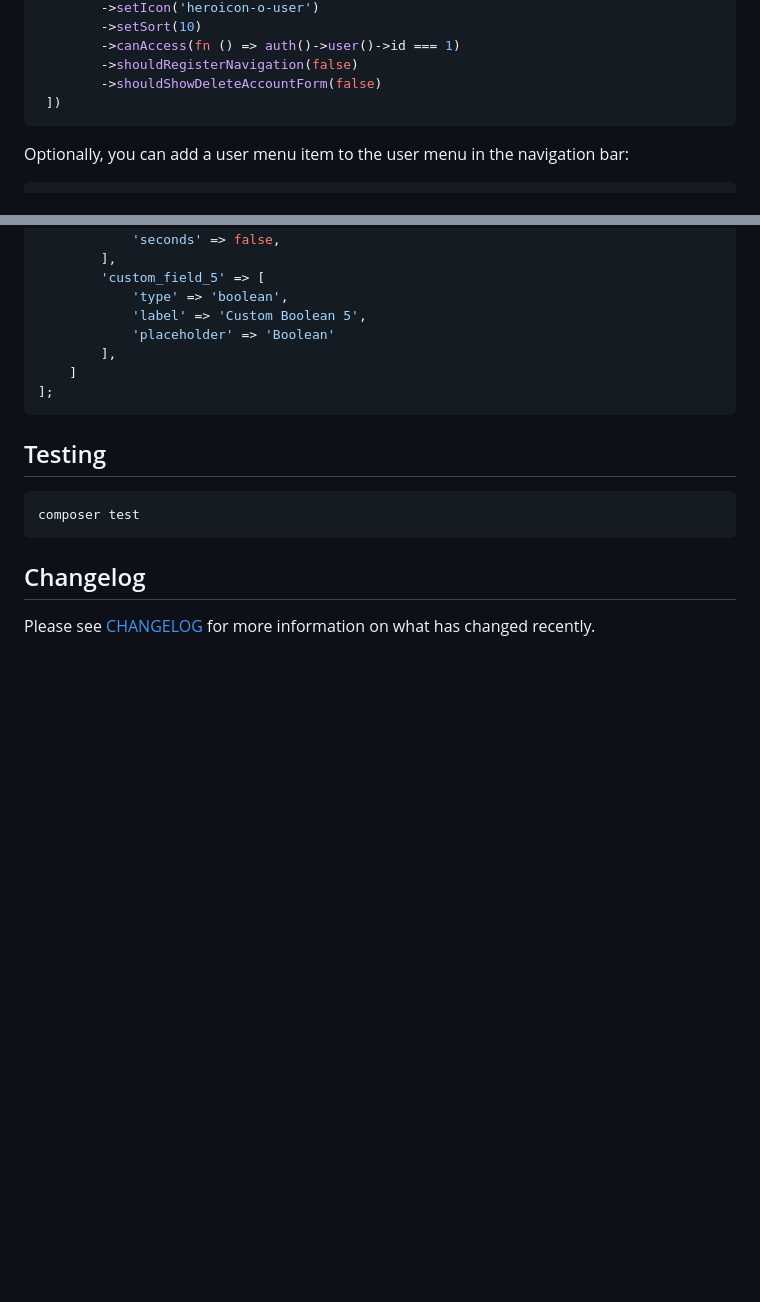
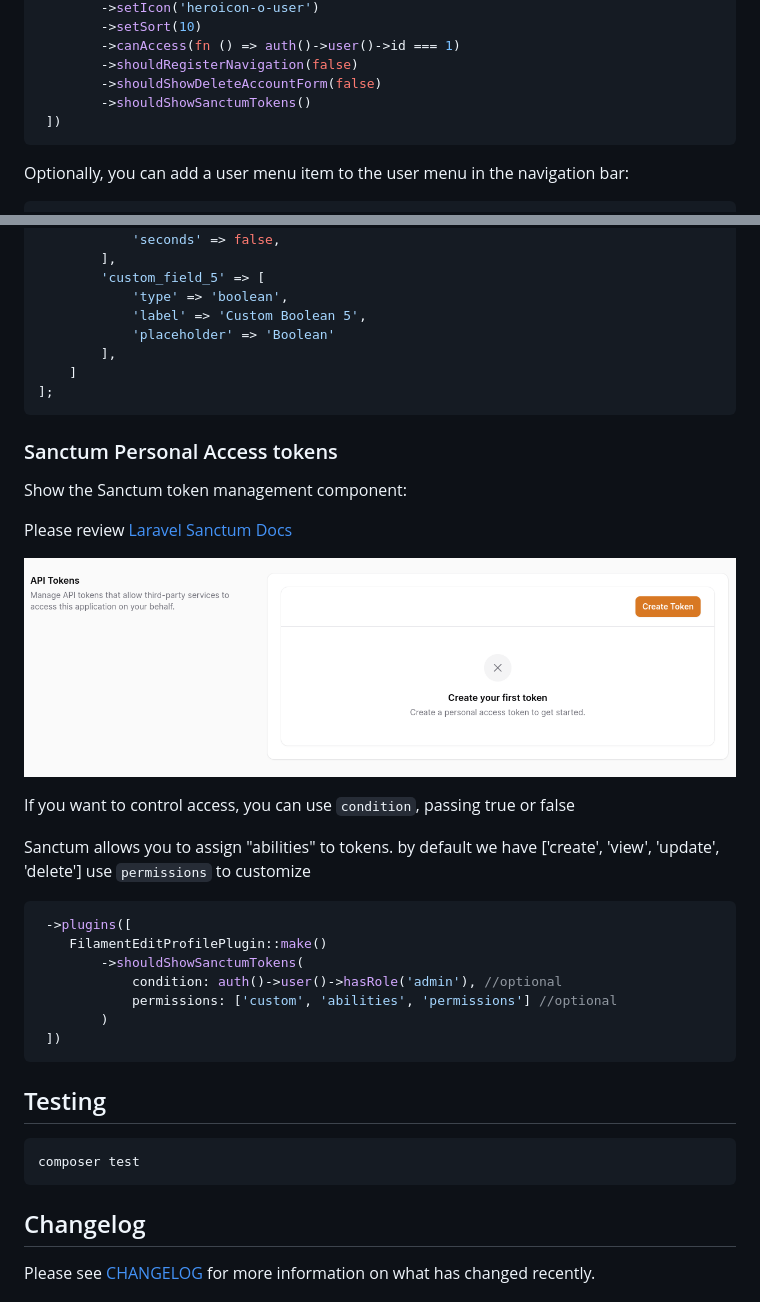
Before and after one commit to joaopaulolndev/filament-edit-profile, a Markdown page: README.md, 2 parts joined by grey strips. Rendered like a GitHub page; pictures changed too: art/sanctum_tokens.png (added); blank space fills up the shorter version.

````diff
--- a/README.md
+++ b/README.md
@@ -72,6 +72,7 @@ if you want to show for specific parameters to sort, icon, title, navigation gro
         ->canAccess(fn () => auth()->user()->id === 1)
         ->shouldRegisterNavigation(false)
         ->shouldShowDeleteAccountForm(false)
+        ->shouldShowSanctumTokens()
  ])
 ```
 
@@ -178,6 +179,26 @@ return [
 ];
 ```
 
+### Sanctum Personal Access tokens
+Show the Sanctum token management component:
+
+Please review [Laravel Sanctum Docs](https://laravel.com/docs/11.x/sanctum)
+
+![Screenshot of Application Feature](./art/sanctum_tokens.png)
+
+If you want to control access, you can use `condition`, passing true or false
+
+Sanctum allows you to assign "abilities" to tokens. by default we have  ['create', 'view', 'update', 'delete'] use `permissions` to customize
+```php
+ ->plugins([
+    FilamentEditProfilePlugin::make()
+        ->shouldShowSanctumTokens(
+            condition: auth()->user()->hasRole('admin'), //optional
+            permissions: ['custom', 'abilities', 'permissions'] //optional
+        )
+ ])
+```
+
 ## Testing
 
 ```bash
````
